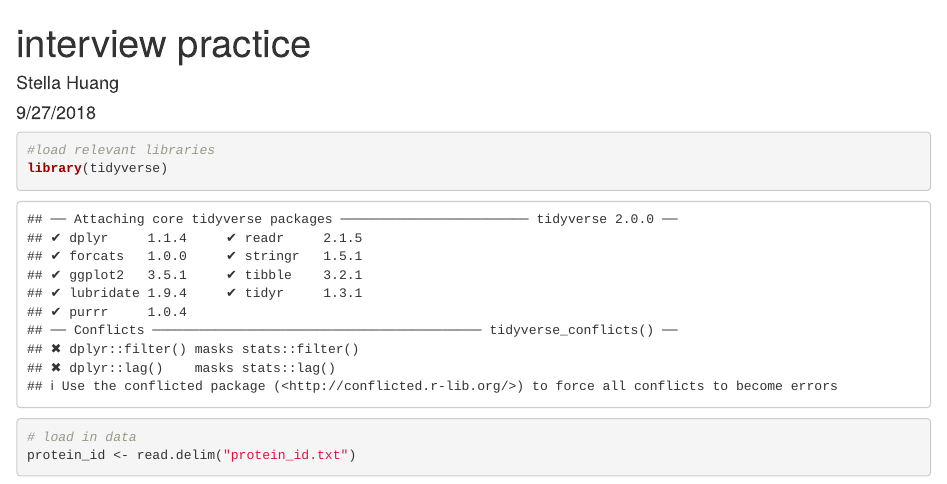
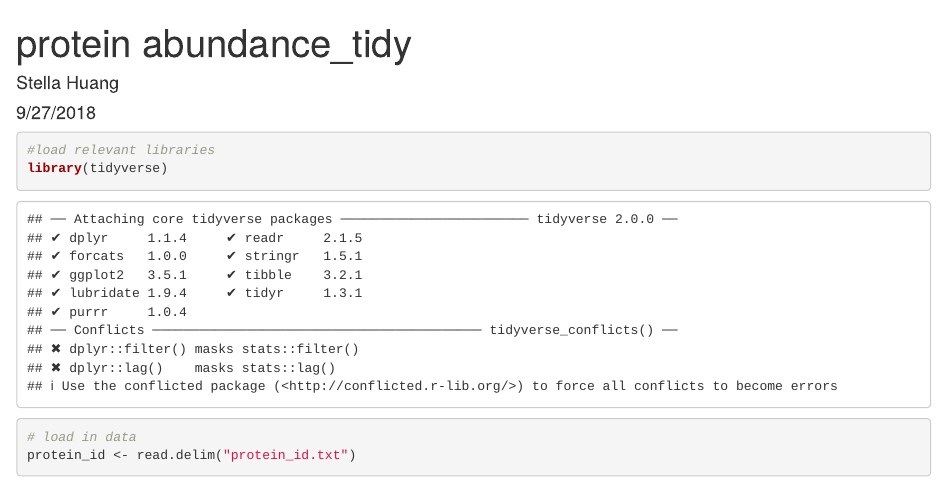
Before and after one commit to stehuang/Feature-Selection-Project-B2DK, an R Markdown document (Protein Abundance_Tidy.Rmd): the page in a window 1100 px wide, from its top. Rendered offline with R 4.5, knitr and Pandoc, with nearby package versions; some code elsewhere in the file could not run offline.

Commit message:
update title

```diff
--- a/Protein Abundance_Tidy.Rmd
+++ b/Protein Abundance_Tidy.Rmd
@@ -1,5 +1,5 @@
 ---
-title: "interview practice"
+title: "protein abundance_tidy"
 author: "Stella Huang"
 date: "9/27/2018"
 output: html_document
```
